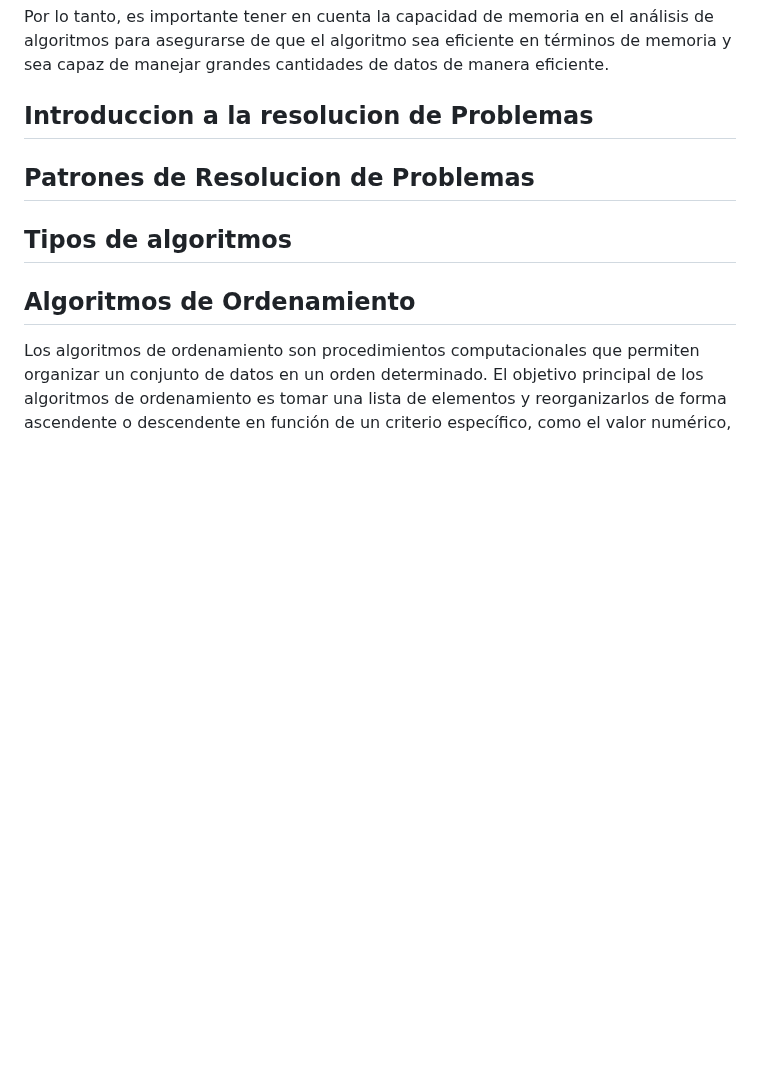
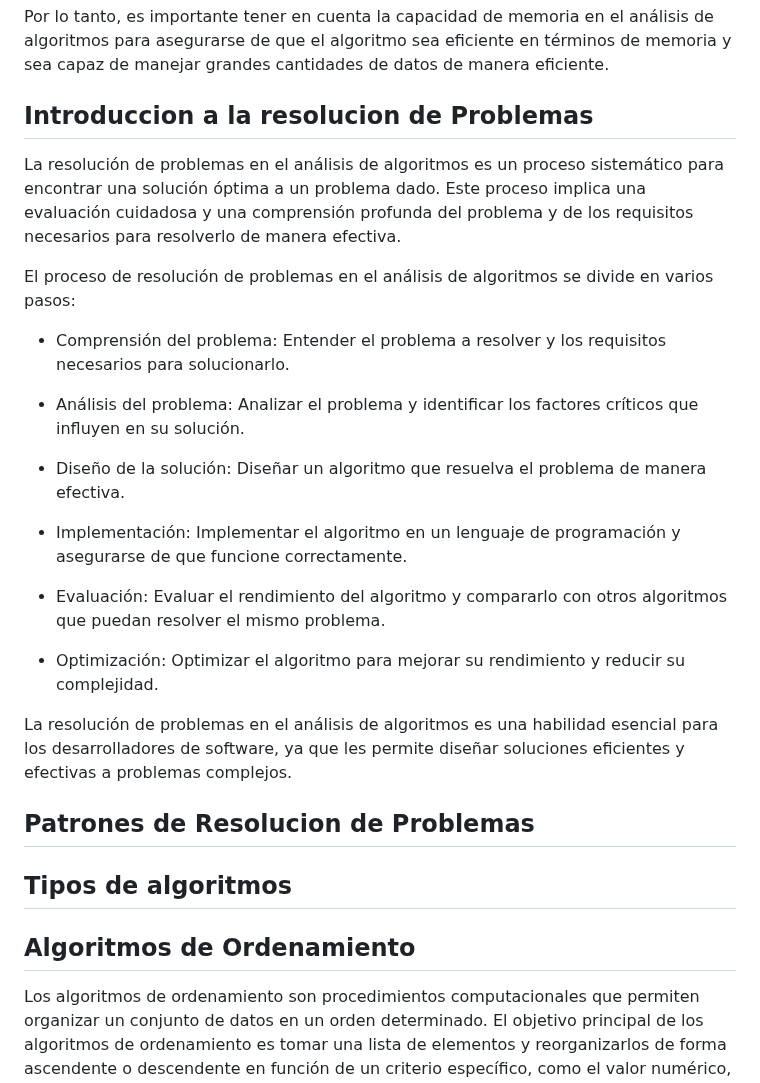
Before and after one commit to holasoymalva/guia-de-algoritmos-y-estructuras-de-datos, a Markdown page: fundamentos/readme.md, the part around the change. GitHub-like rendering; blank space fills up the shorter version.

```diff
--- a/fundamentos/readme.md
+++ b/fundamentos/readme.md
@@ -48,6 +48,23 @@ Por lo tanto, es importante tener en cuenta la capacidad de memoria en el análi
 
 ## Introduccion a la resolucion de Problemas
 
+La resolución de problemas en el análisis de algoritmos es un proceso sistemático para encontrar una solución óptima a un problema dado. Este proceso implica una evaluación cuidadosa y una comprensión profunda del problema y de los requisitos necesarios para resolverlo de manera efectiva.
+
+El proceso de resolución de problemas en el análisis de algoritmos se divide en varios pasos:
+
+* Comprensión del problema: Entender el problema a resolver y los requisitos necesarios para solucionarlo.
+
+* Análisis del problema: Analizar el problema y identificar los factores críticos que influyen en su solución.
+
+* Diseño de la solución: Diseñar un algoritmo que resuelva el problema de manera efectiva.
+
+* Implementación: Implementar el algoritmo en un lenguaje de programación y asegurarse de que funcione correctamente.
+
+* Evaluación: Evaluar el rendimiento del algoritmo y compararlo con otros algoritmos que puedan resolver el mismo problema.
+
+* Optimización: Optimizar el algoritmo para mejorar su rendimiento y reducir su complejidad.
+
+La resolución de problemas en el análisis de algoritmos es una habilidad esencial para los desarrolladores de software, ya que les permite diseñar soluciones eficientes y efectivas a problemas complejos.
 
 ## Patrones de Resolucion de Problemas
 
```
